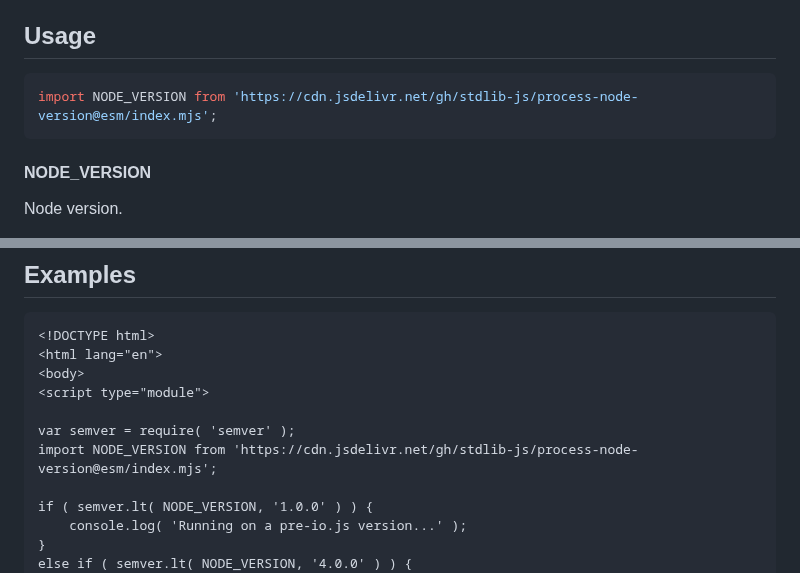
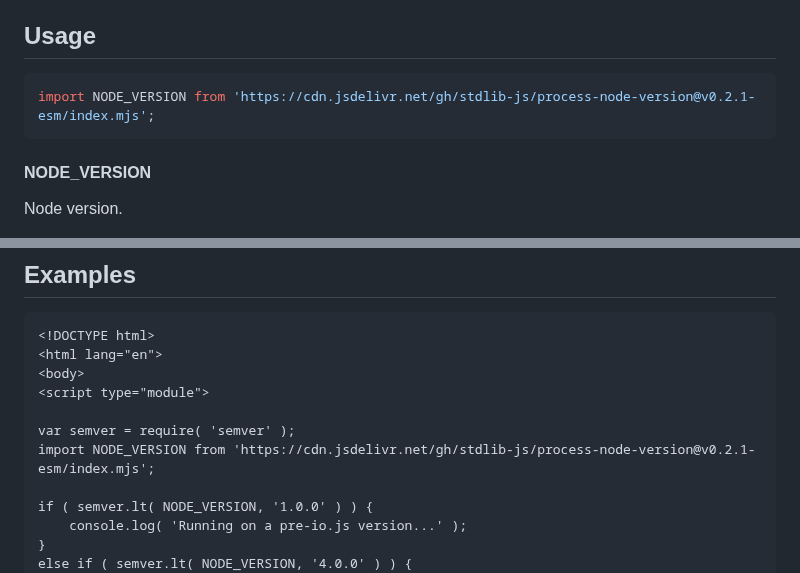
Before and after one commit to stdlib-js/process-node-version, a Markdown page: README.md, 2 parts joined by grey strips. GitHub-like rendering.

Commit message:
Update README.md for ESM bundle v0.2.1

````diff
--- a/README.md
+++ b/README.md
@@ -42,7 +42,7 @@ limitations under the License.
 ## Usage
 
 ```javascript
-import NODE_VERSION from 'https://cdn.jsdelivr.net/gh/stdlib-js/process-node-version@esm/index.mjs';
+import NODE_VERSION from 'https://cdn.jsdelivr.net/gh/stdlib-js/process-node-version@v0.2.1-esm/index.mjs';
 ```
 
 #### NODE_VERSION
@@ -81,7 +81,7 @@ console.log( NODE_VERSION );
 <script type="module">
 
 var semver = require( 'semver' );
-import NODE_VERSION from 'https://cdn.jsdelivr.net/gh/stdlib-js/process-node-version@esm/index.mjs';
+import NODE_VERSION from 'https://cdn.jsdelivr.net/gh/stdlib-js/process-node-version@v0.2.1-esm/index.mjs';
 
 if ( semver.lt( NODE_VERSION, '1.0.0' ) ) {
     console.log( 'Running on a pre-io.js version...' );
````
